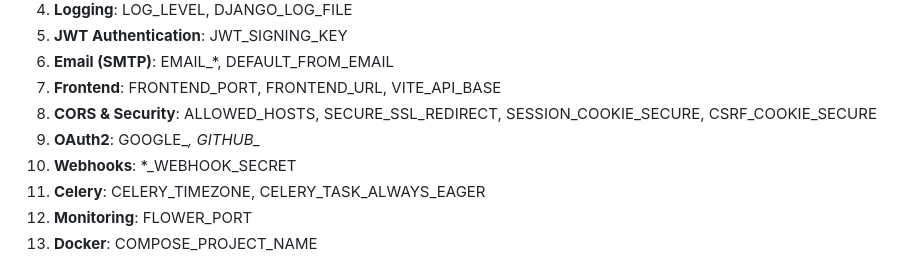
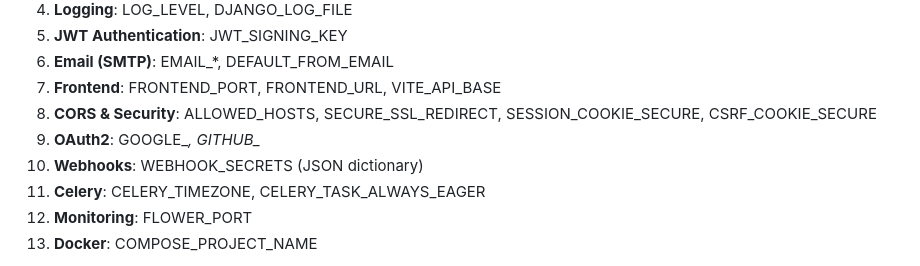
Before and after one commit to My-Epitech-Organisation/Area, a Markdown page: README.md, the part around the change. Drawn GitHub-style.

Commit message:
docs(readme): update webhooks section to specify WEBHOOK_SECRETS format as JSON dictionary

```diff
--- a/README.md
+++ b/README.md
@@ -78,7 +78,7 @@ Variables are organized in 14 categories:
 7. **Frontend**: FRONTEND_PORT, FRONTEND_URL, VITE_API_BASE
 8. **CORS & Security**: ALLOWED_HOSTS, SECURE_SSL_REDIRECT, SESSION_COOKIE_SECURE, CSRF_COOKIE_SECURE
 9. **OAuth2**: GOOGLE_*, GITHUB_*
-10. **Webhooks**: *_WEBHOOK_SECRET
+10. **Webhooks**: WEBHOOK_SECRETS (JSON dictionary)
 11. **Celery**: CELERY_TIMEZONE, CELERY_TASK_ALWAYS_EAGER
 12. **Monitoring**: FLOWER_PORT
 13. **Docker**: COMPOSE_PROJECT_NAME
```
